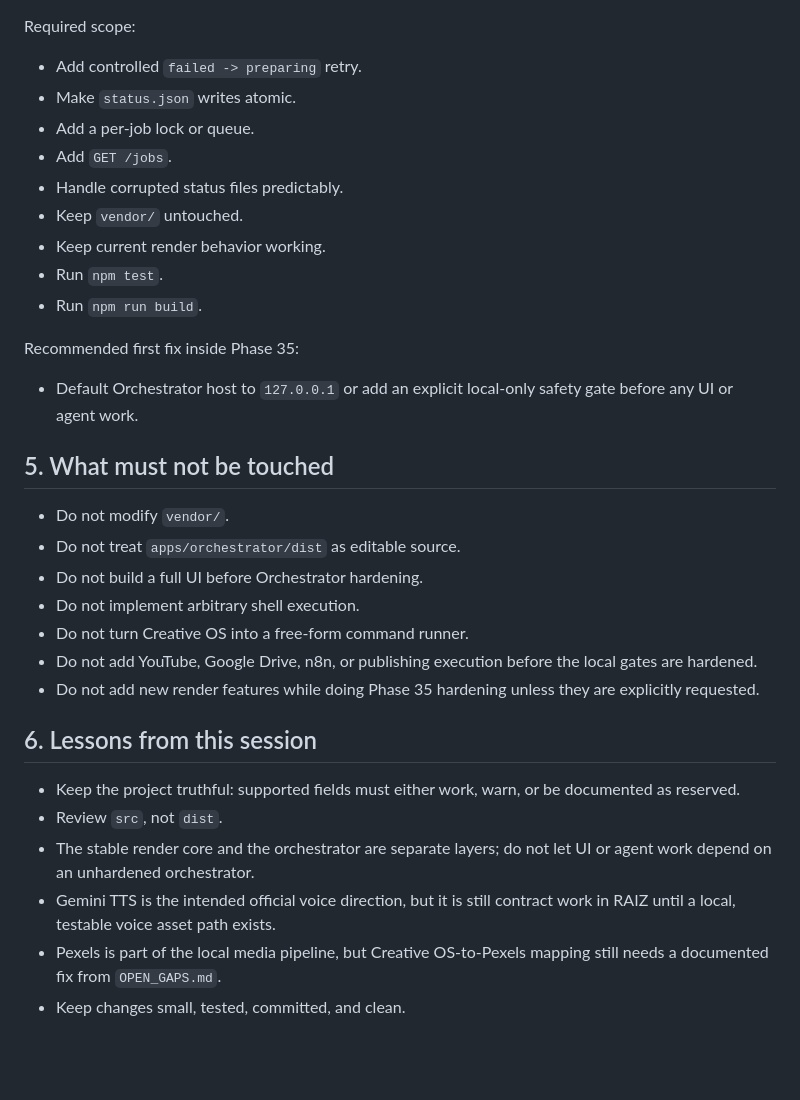
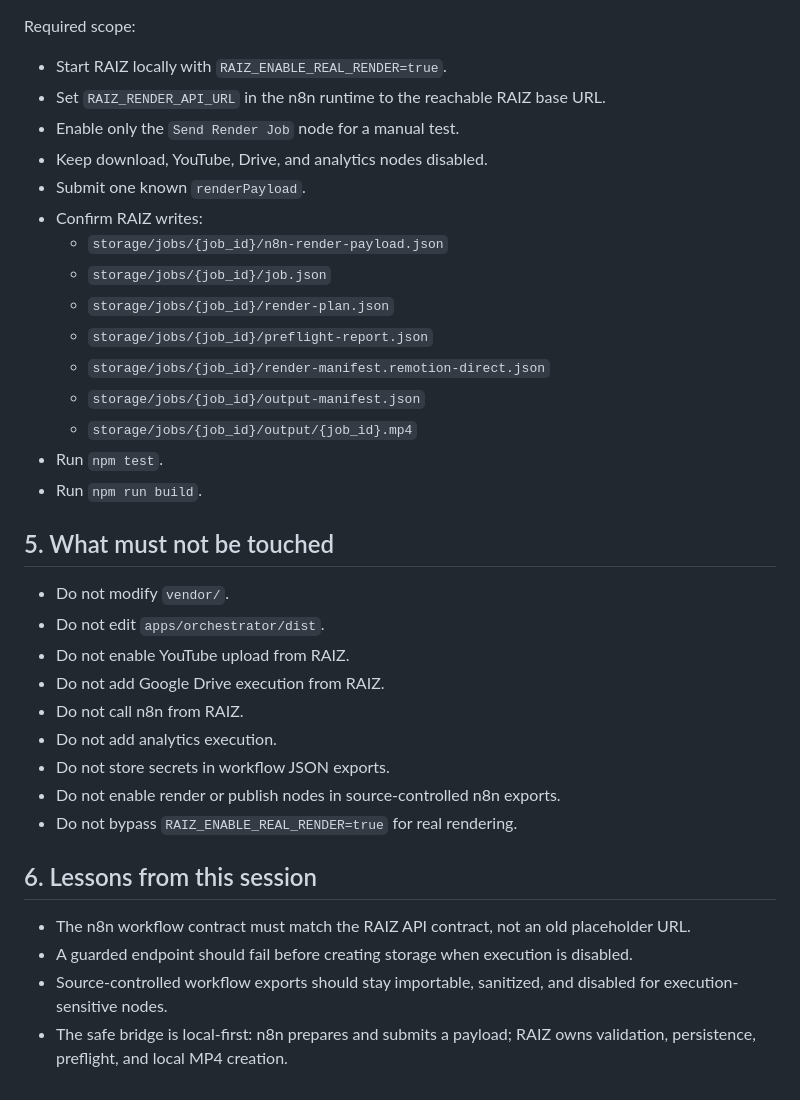
Before and after one commit to An88230/RAIZ_VIDEO, a Markdown page: docs/HANDOFF.md, the part around one of its changes. Rendered like a GitHub page; blank space fills up the shorter version.

```diff
--- a/docs/HANDOFF.md
+++ b/docs/HANDOFF.md
@@ -63,42 +69,41 @@ Next task:
 
 Required scope:
 
-- Add controlled `failed -> preparing` retry.
-- Make `status.json` writes atomic.
-- Add a per-job lock or queue.
-- Add `GET /jobs`.
-- Handle corrupted status files predictably.
-- Keep `vendor/` untouched.
-- Keep current render behavior working.
+- Start RAIZ locally with `RAIZ_ENABLE_REAL_RENDER=true`.
+- Set `RAIZ_RENDER_API_URL` in the n8n runtime to the reachable RAIZ base URL.
+- Enable only the `Send Render Job` node for a manual test.
+- Keep download, YouTube, Drive, and analytics nodes disabled.
+- Submit one known `renderPayload`.
+- Confirm RAIZ writes:
+  - `storage/jobs/{job_id}/n8n-render-payload.json`
+  - `storage/jobs/{job_id}/job.json`
+  - `storage/jobs/{job_id}/render-plan.json`
+  - `storage/jobs/{job_id}/preflight-report.json`
+  - `storage/jobs/{job_id}/render-manifest.remotion-direct.json`
+  - `storage/jobs/{job_id}/output-manifest.json`
+  - `storage/jobs/{job_id}/output/{job_id}.mp4`
 - Run `npm test`.
 - Run `npm run build`.
-
-Recommended first fix inside Phase 35:
-
-- Default Orchestrator host to `127.0.0.1` or add an explicit local-only safety
-  gate before any UI or agent work.
 
 ## 5. What must not be touched
 
 - Do not modify `vendor/`.
-- Do not treat `apps/orchestrator/dist` as editable source.
-- Do not build a full UI before Orchestrator hardening.
-- Do not implement arbitrary shell execution.
-- Do not turn Creative OS into a free-form command runner.
-- Do not add YouTube, Google Drive, n8n, or publishing execution before the
-  local gates are hardened.
-- Do not add new render features while doing Phase 35 hardening unless they are
-  explicitly requested.
+- Do not edit `apps/orchestrator/dist`.
+- Do not enable YouTube upload from RAIZ.
+- Do not add Google Drive execution from RAIZ.
+- Do not call n8n from RAIZ.
+- Do not add analytics execution.
+- Do not store secrets in workflow JSON exports.
+- Do not enable render or publish nodes in source-controlled n8n exports.
+- Do not bypass `RAIZ_ENABLE_REAL_RENDER=true` for real rendering.
 
 ## 6. Lessons from this session
 
-- Keep the project truthful: supported fields must either work, warn, or be
-  documented as reserved.
-- Review `src`, not `dist`.
-- The stable render core and the orchestrator are separate layers; do not let UI
-  or agent work depend on an unhardened orchestrator.
-- Gemini TTS is the intended official voice direction, but it is still contract
-  work in RAIZ until a local, testable voice asset path exists.
-- Pexels is part of the local media pipeline, but Creative OS-to-Pexels mapping
-  still needs a documented fix from `OPEN_GAPS.md`.
-- Keep changes small, tested, committed, and clean.
+- The n8n workflow contract must match the RAIZ API contract, not an old
+  placeholder URL.
+- A guarded endpoint should fail before creating storage when execution is
+  disabled.
+- Source-controlled workflow exports should stay importable, sanitized, and
+  disabled for execution-sensitive nodes.
+- The safe bridge is local-first: n8n prepares and submits a payload; RAIZ owns
+  validation, persistence, preflight, and local MP4 creation.
```
Also changed, not shown: other parts of docs/HANDOFF.md (+36 -30 lines).
